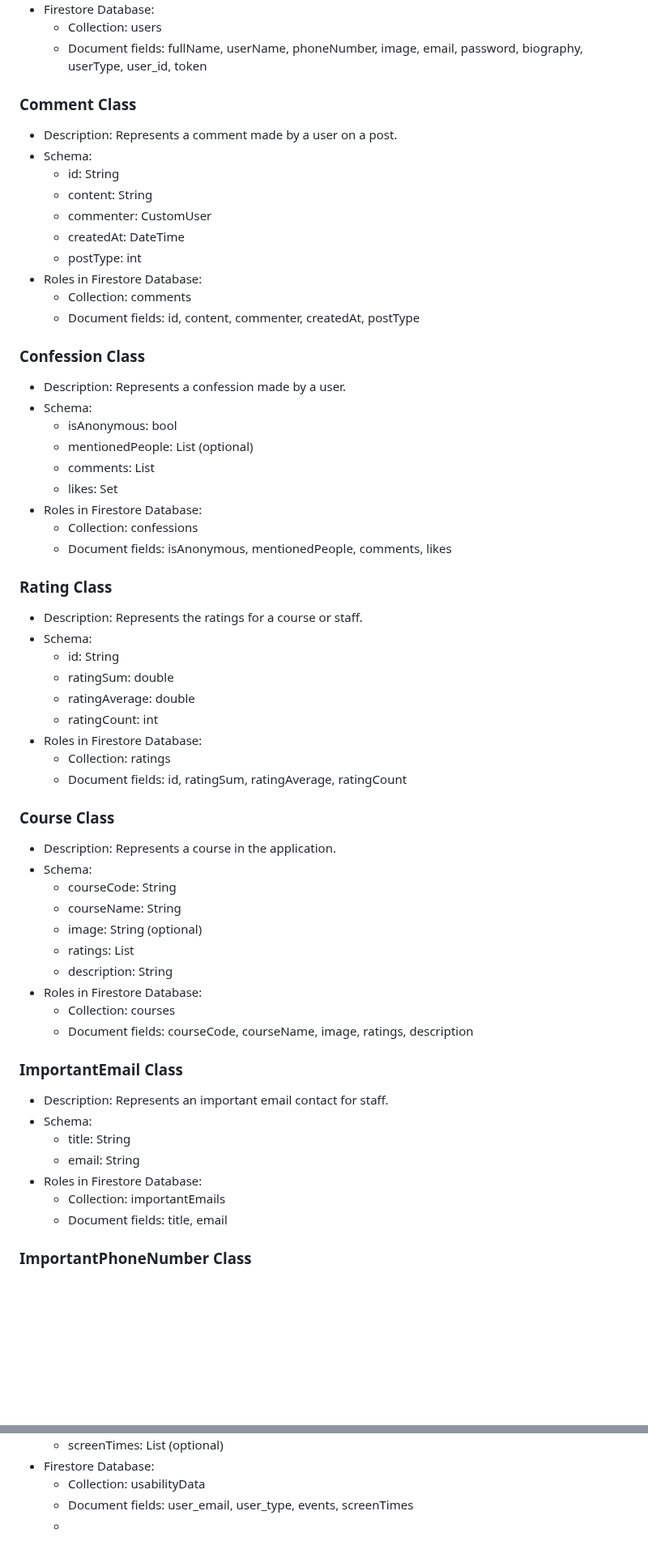
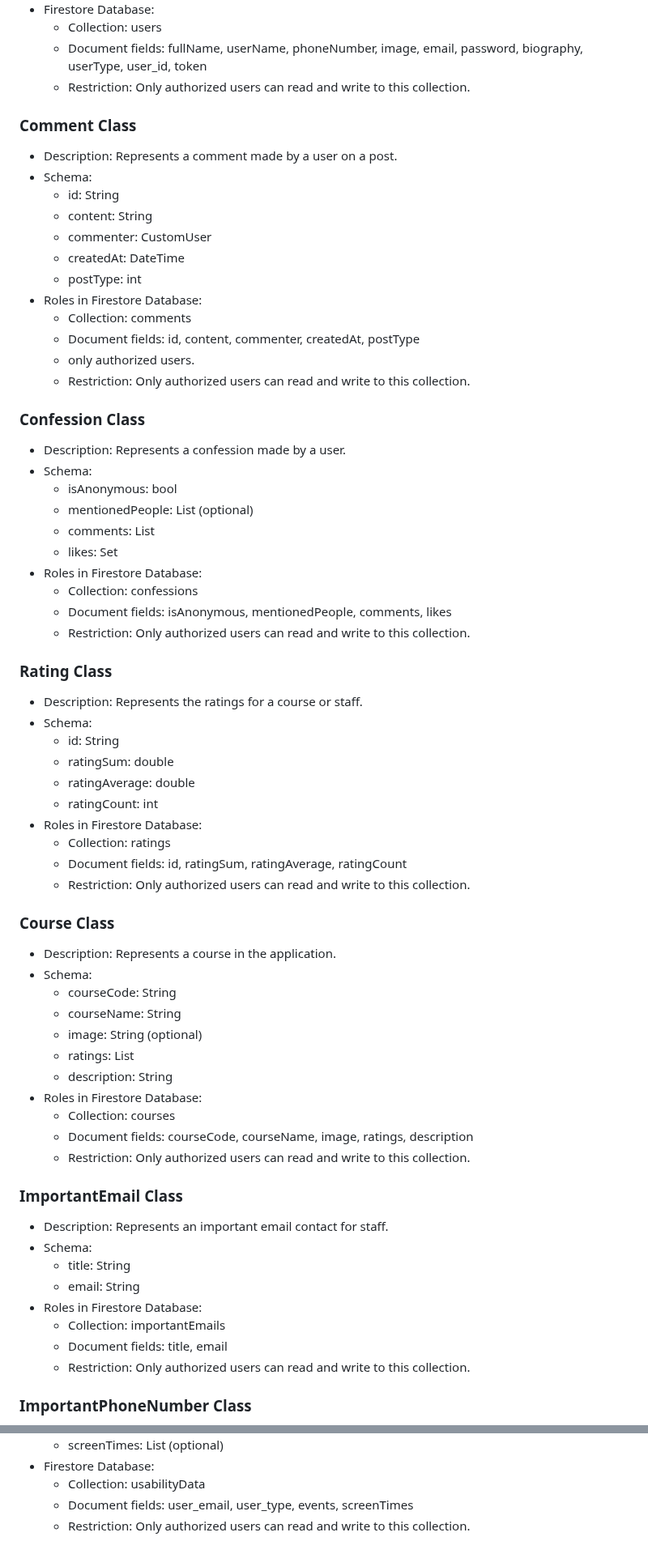
Before and after one commit to omar-sherif9992/GUConnect, a Markdown page: README.md, 2 parts joined by grey strips. Shown at 81% size. GitHub-like rendering; blank space fills up the shorter version.

Commit message:
Update README.md add authorization roles

```diff
--- a/README.md
+++ b/README.md
@@ -238,6 +238,7 @@ Users who will Use this Data should only use it for Practice and <strong>not for
 - Firestore Database:
   - Collection: users
   - Document fields: fullName, userName, phoneNumber, image, email, password, biography, userType, user_id, token
+  - Restriction: Only authorized users can read and write to this collection.
 
 ### Comment Class
 - Description: Represents a comment made by a user on a post.
@@ -250,6 +251,8 @@ Users who will Use this Data should only use it for Practice and <strong>not for
 - Roles in Firestore Database:
   - Collection: comments
   - Document fields: id, content, commenter, createdAt, postType
+  - only authorized users.
+  - Restriction: Only authorized users can read and write to this collection.
 
 ### Confession Class
 - Description: Represents a confession made by a user.
@@ -261,6 +264,7 @@ Users who will Use this Data should only use it for Practice and <strong>not for
 - Roles in Firestore Database:
   - Collection: confessions
   - Document fields: isAnonymous, mentionedPeople, comments, likes
+  - Restriction: Only authorized users can read and write to this collection.
 
 ### Rating Class
 - Description: Represents the ratings for a course or staff.
@@ -272,6 +276,7 @@ Users who will Use this Data should only use it for Practice and <strong>not for
 - Roles in Firestore Database:
   - Collection: ratings
   - Document fields: id, ratingSum, ratingAverage, ratingCount
+  - Restriction: Only authorized users can read and write to this collection.
 
 ### Course Class
 - Description: Represents a course in the application.
@@ -284,6 +289,7 @@ Users who will Use this Data should only use it for Practice and <strong>not for
 - Roles in Firestore Database:
   - Collection: courses
   - Document fields: courseCode, courseName, image, ratings, description
+  - Restriction: Only authorized users can read and write to this collection.
 
 ### ImportantEmail Class
 - Description: Represents an important email contact for staff.
@@ -293,6 +299,7 @@ Users who will Use this Data should only use it for Practice and <strong>not for
 - Roles in Firestore Database:
   - Collection: importantEmails
   - Document fields: title, email
+  - Restriction: Only authorized users can read and write to this collection.
 
 ### ImportantPhoneNumber Class
 - Description: Represents an important phone number contact.
@@ -418,4 +433,4 @@ Users who will Use this Data should only use it for Practice and <strong>not for
 - Firestore Database:
   - Collection: usabilityData
   - Document fields: user_email, user_type, events, screenTimes
-  -
+  - Restriction: Only authorized users can read and write to this collection.
```
Also changed, not shown: other parts of README.md (+12 -4 lines).
